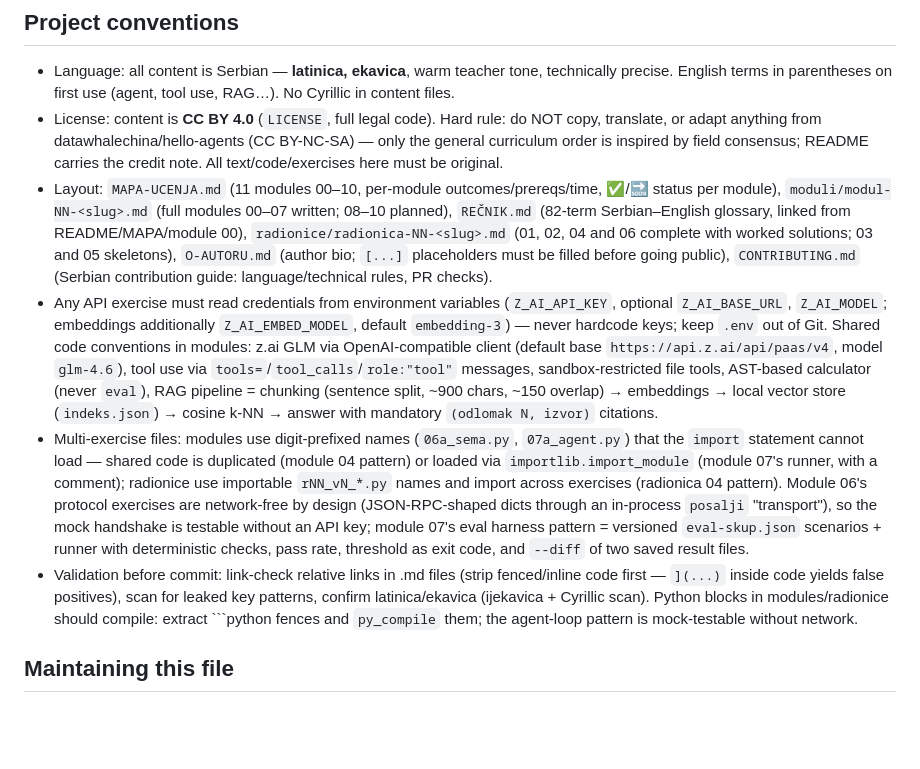
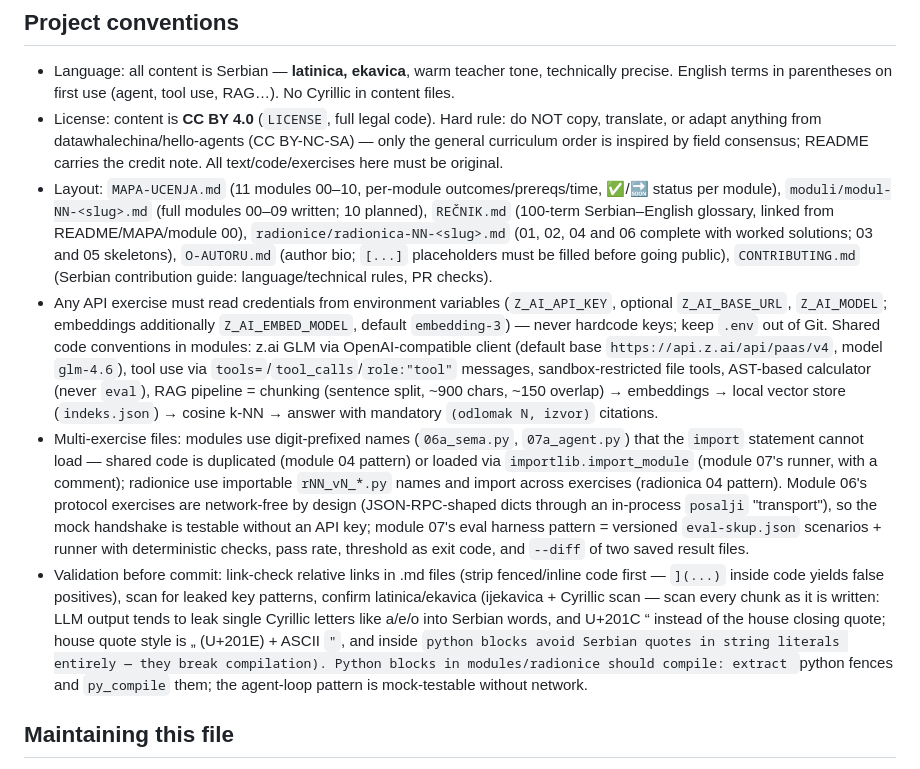
Before and after one commit to acailic/ai-agenti, a Markdown page: AGENTS.md, the part around the change. Drawn GitHub-style; blank space fills up the shorter version.

Commit message:
AGENTS.md: moduli 00–09 napisani, REČNIK 100 termina, konvencija navodnika u validaciji

````diff
--- a/AGENTS.md
+++ b/AGENTS.md
@@ -8,10 +8,10 @@ This file is the project's committed home for project-intrinsic agent knowledge:
 
 - Language: all content is Serbian — **latinica, ekavica**, warm teacher tone, technically precise. English terms in parentheses on first use (agent, tool use, RAG…). No Cyrillic in content files.
 - License: content is **CC BY 4.0** (`LICENSE`, full legal code). Hard rule: do NOT copy, translate, or adapt anything from datawhalechina/hello-agents (CC BY-NC-SA) — only the general curriculum order is inspired by field consensus; README carries the credit note. All text/code/exercises here must be original.
-- Layout: `MAPA-UCENJA.md` (11 modules 00–10, per-module outcomes/prereqs/time, ✅/🔜 status per module), `moduli/modul-NN-<slug>.md` (full modules 00–07 written; 08–10 planned), `REČNIK.md` (82-term Serbian–English glossary, linked from README/MAPA/module 00), `radionice/radionica-NN-<slug>.md` (01, 02, 04 and 06 complete with worked solutions; 03 and 05 skeletons), `O-AUTORU.md` (author bio; `[...]` placeholders must be filled before going public), `CONTRIBUTING.md` (Serbian contribution guide: language/technical rules, PR checks).
+- Layout: `MAPA-UCENJA.md` (11 modules 00–10, per-module outcomes/prereqs/time, ✅/🔜 status per module), `moduli/modul-NN-<slug>.md` (full modules 00–09 written; 10 planned), `REČNIK.md` (100-term Serbian–English glossary, linked from README/MAPA/module 00), `radionice/radionica-NN-<slug>.md` (01, 02, 04 and 06 complete with worked solutions; 03 and 05 skeletons), `O-AUTORU.md` (author bio; `[...]` placeholders must be filled before going public), `CONTRIBUTING.md` (Serbian contribution guide: language/technical rules, PR checks).
 - Any API exercise must read credentials from environment variables (`Z_AI_API_KEY`, optional `Z_AI_BASE_URL`, `Z_AI_MODEL`; embeddings additionally `Z_AI_EMBED_MODEL`, default `embedding-3`) — never hardcode keys; keep `.env` out of Git. Shared code conventions in modules: z.ai GLM via OpenAI-compatible client (default base `https://api.z.ai/api/paas/v4`, model `glm-4.6`), tool use via `tools=`/`tool_calls`/`role:"tool"` messages, sandbox-restricted file tools, AST-based calculator (never `eval`), RAG pipeline = chunking (sentence split, ~900 chars, ~150 overlap) → embeddings → local vector store (`indeks.json`) → cosine k-NN → answer with mandatory `(odlomak N, izvor)` citations.
 - Multi-exercise files: modules use digit-prefixed names (`06a_sema.py`, `07a_agent.py`) that the `import` statement cannot load — shared code is duplicated (module 04 pattern) or loaded via `importlib.import_module` (module 07's runner, with a comment); radionice use importable `rNN_vN_*.py` names and import across exercises (radionica 04 pattern). Module 06's protocol exercises are network-free by design (JSON-RPC-shaped dicts through an in-process `posalji` "transport"), so the mock handshake is testable without an API key; module 07's eval harness pattern = versioned `eval-skup.json` scenarios + runner with deterministic checks, pass rate, threshold as exit code, and `--diff` of two saved result files.
-- Validation before commit: link-check relative links in .md files (strip fenced/inline code first — `](...)` inside code yields false positives), scan for leaked key patterns, confirm latinica/ekavica (ijekavica + Cyrillic scan). Python blocks in modules/radionice should compile: extract ```python fences and `py_compile` them; the agent-loop pattern is mock-testable without network.
+- Validation before commit: link-check relative links in .md files (strip fenced/inline code first — `](...)` inside code yields false positives), scan for leaked key patterns, confirm latinica/ekavica (ijekavica + Cyrillic scan — scan every chunk as it is written: LLM output tends to leak single Cyrillic letters like а/е/о into Serbian words, and U+201C “ instead of the house closing quote; house quote style is „ (U+201E) + ASCII `"`, and inside ```python blocks avoid Serbian quotes in string literals entirely — they break compilation). Python blocks in modules/radionice should compile: extract ```python fences and `py_compile` them; the agent-loop pattern is mock-testable without network.
 
 ## Maintaining this file
 
````
